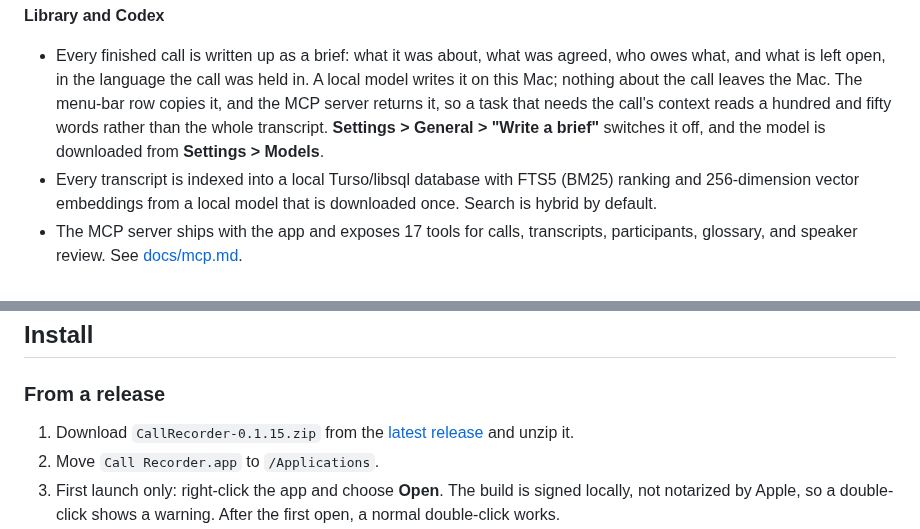
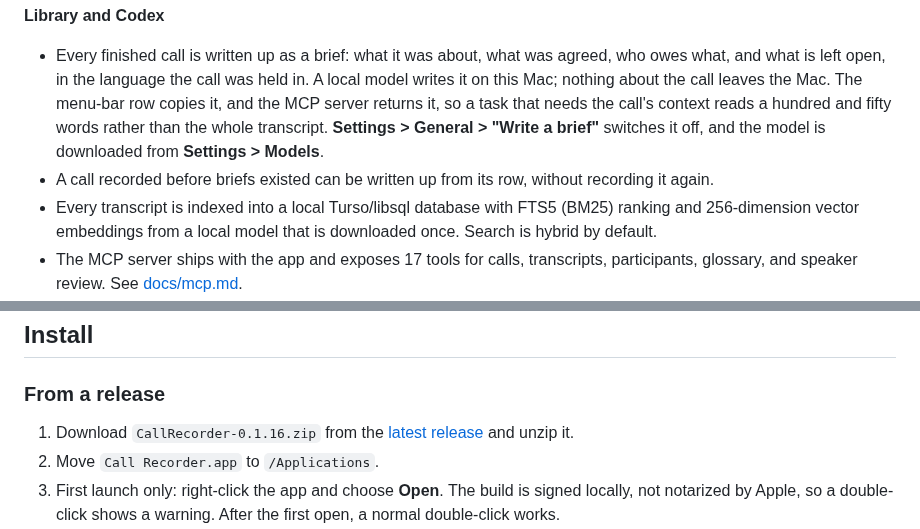
Before and after one commit to Rawgeek/call-recorder, a Markdown page: README.md, 2 parts joined by grey strips. Drawn GitHub-style.

```diff
--- a/README.md
+++ b/README.md
@@ -73,6 +73,7 @@ Audio, transcripts, voice profiles, and the search index never leave the machine
   returns it, so a task that needs the call's context reads a hundred and fifty words rather than
   the whole transcript. **Settings > General > "Write a brief"** switches it off, and the model is
   downloaded from **Settings > Models**.
+- A call recorded before briefs existed can be written up from its row, without recording it again.
 - Every transcript is indexed into a local Turso/libsql database with FTS5 (BM25) ranking and
   256-dimension vector embeddings from a local model that is downloaded once. Search is hybrid
   by default.
@@ -113,7 +114,7 @@ Audio, transcripts, voice profiles, and the search index never leave the machine
 
 ### From a release
 
-1. Download `CallRecorder-0.1.15.zip` from the
+1. Download `CallRecorder-0.1.16.zip` from the
    [latest release](https://github.com/Rawgeek/call-recorder/releases/latest) and unzip it.
 2. Move `Call Recorder.app` to `/Applications`.
 3. First launch only: right-click the app and choose **Open**. The build is signed locally, not
```
Also changed, not shown: CHANGELOG.md (+14 -0 lines), INSTALL.md (+3 -1 lines), docs/images/menu-bar-recording.png, 4 other files.
